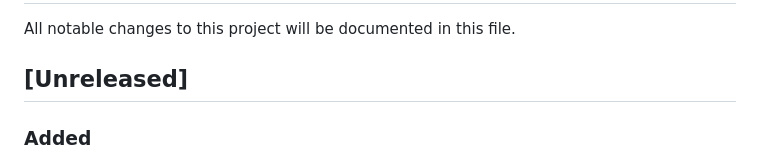
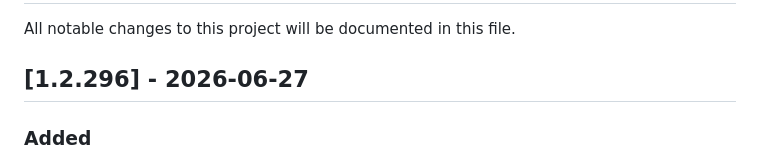
Before and after one commit to Aschefr/log-to-llm-sentinel, a Markdown page: CHANGELOG.md, the part around the change. Rendered like a GitHub page.

Commit message:
docs: release version 1.2.296

```diff
--- a/CHANGELOG.md
+++ b/CHANGELOG.md
@@ -2,7 +2,7 @@
 
 All notable changes to this project will be documented in this file.
 
-## [Unreleased]
+## [1.2.296] - 2026-06-27
 
 ### Added
 - **Complete Internationalization (i18n) & English Fallbacks**: Conducted an exhaustive scan of the codebase to translate all remaining user-facing French text hidden in templates, modales, tooltips, and default prompts. Added 15 new translation keys to `fr.json` and `en.json`. Overhauled fallback values in JavaScript (`meta.js`, `keyword_wizard.js`, `config.js`) to display English universally if the selected language pack fails to load, securing global application accessibility.
```
